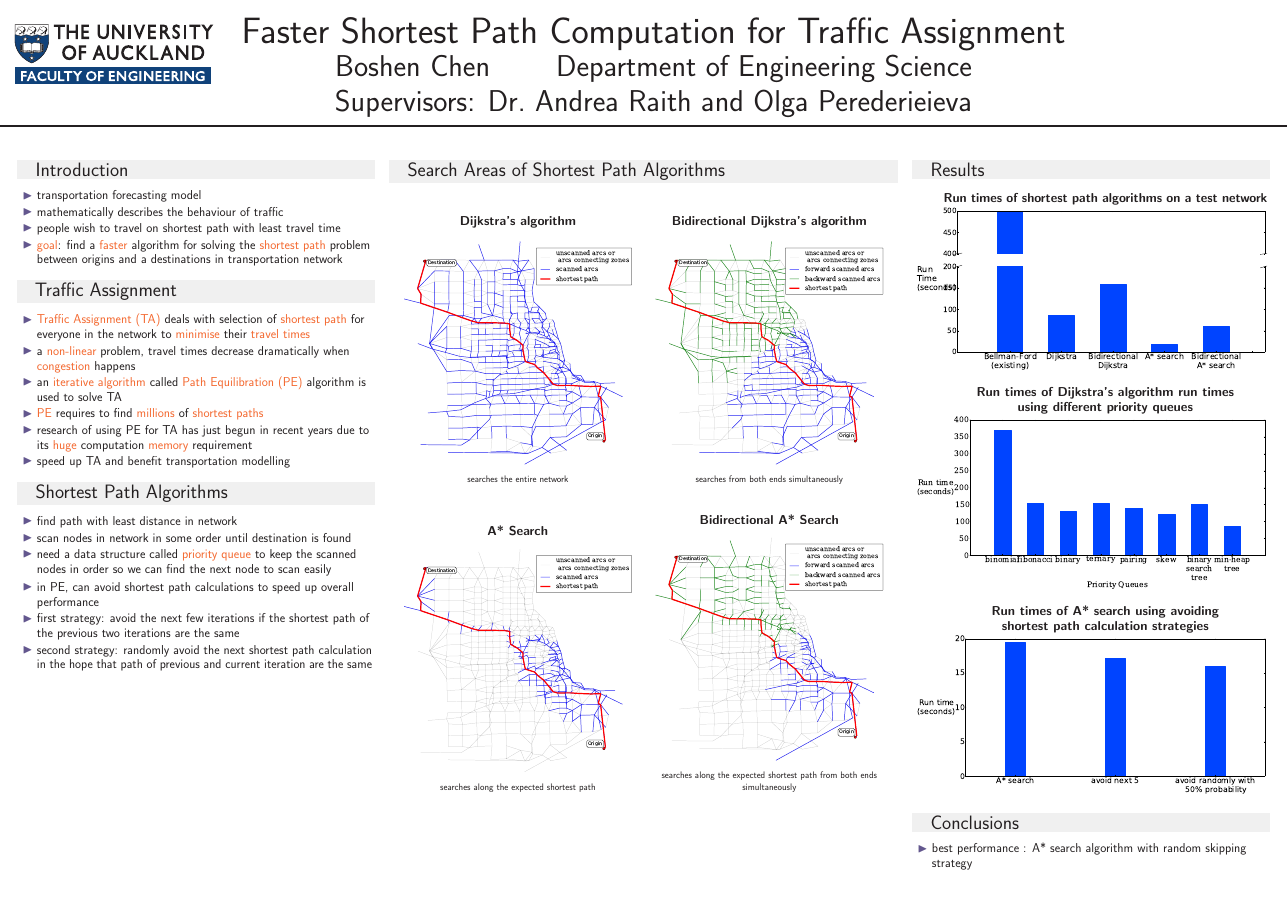
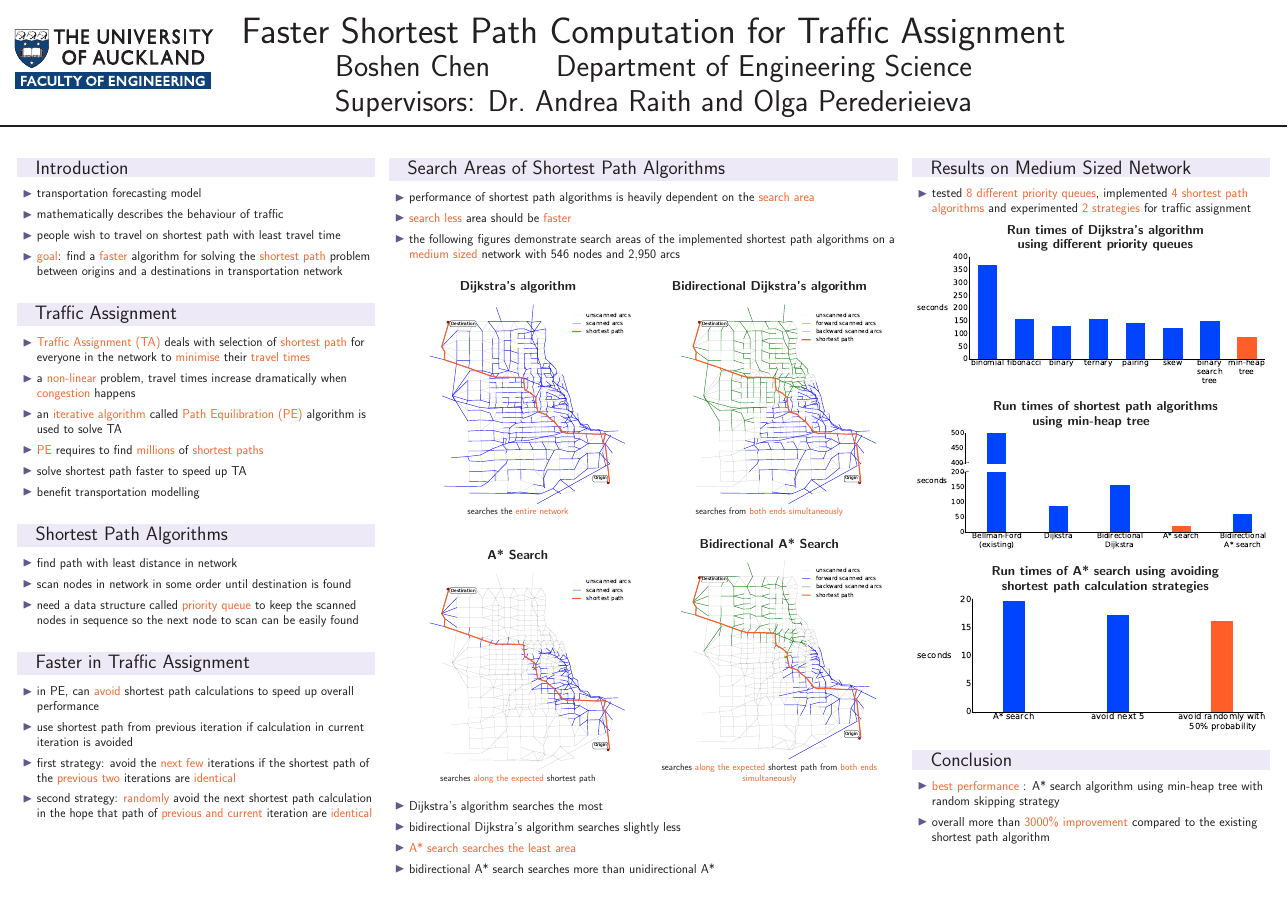
Before and after one commit to Boshen/2013-Part4-Project, a LaTeX poster (Poster/Poster.tex, which reads Poster/beamerthemeI6dv.sty): the whole page. Compiled offline with pdfLaTeX.

Commit message:
poster draft 1 complete

```diff
--- a/Poster/Poster.tex
+++ b/Poster/Poster.tex
@@ -1,9 +1,13 @@
 \documentclass[final]{beamer}
 \mode<presentation>{\usetheme{I6dv}}
-\usefonttheme[onlymath]{serif}
+%\usefonttheme[onlymath]{serif}
+\usefonttheme{default}
 
 \usepackage{microtype}
 \usepackage{fixltx2e}
+
+%\usepackage[T1]{fontenc}
+%\usepackage{lmodern}
 
 \usepackage[orientation=landscape,size=a1]{beamerposter}
 \usepackage{exscale}
@@ -11,13 +15,16 @@
 \usepackage[english]{babel}
 \usepackage[latin1]{inputenc}
 \usepackage{amsmath,amsthm, amssymb, latexsym}
-\usepackage{lipsum}
 \usepackage{graphicx}
 \usepackage[center,labelformat=empty, font=normal]{caption}
 \usepackage[labelformat=empty, font=normal]{subcaption}
 
+
 %\beamertemplategridbackground[1em]
 
+%\usepackage{enumitem}
+%\setitemize{itemsep=.5em}
+%\setlength{\itemsep}{5em}
 
 \begin{document}
 \begin{frame}{ }
@@ -26,6 +33,7 @@
 
             \begin{block}{Introduction}
                 \begin{itemize}
+                    \itemsep.5em
                     \item transportation forecasting model
                     \item mathematically describes the behaviour of traffic
                     \item people wish to travel on shortest path with least travel time
@@ -33,27 +41,40 @@
                 \end{itemize}
             \end{block}
 
+            \hspace{25em}
+
             \begin{block}{Traffic Assignment}
                 \begin{itemize}
+                    \itemsep.5em
                     \item \alert{Traffic Assignment (TA)} deals with selection of \alert{shortest path} for everyone in the network to \alert{minimise} their \alert{travel times}
-                    \item a \alert{non-linear} problem, travel times decrease dramatically when \alert{congestion} happens
+                    \item a \alert{non-linear} problem, travel times increase dramatically when \alert{congestion} happens
                     \item an \alert{iterative algorithm} called \alert{Path Equilibration (PE)} algorithm is used to solve TA
                     \item \alert{PE} requires to find \alert{millions} of \alert{shortest paths}
-                    \item research of using PE for TA has just begun in recent years due to its \alert{huge} computation \alert{memory} requirement
-                    \item speed up TA and benefit transportation modelling
+                    \item solve shortest path faster to speed up TA
+                    \item benefit transportation modelling
                 \end{itemize}
             \end{block}
 
+            \hspace{25em}
+
             \begin{block}{Shortest Path Algorithms}
                 \begin{itemize}
+                    \itemsep.5em
                     \item find path with least distance in network
                     \item scan nodes in network in some order until destination is found
-                    \item need a data structure called \alert{priority queue} to keep the scanned nodes in order so we can find the next node to scan easily
+                    \item need a data structure called \alert{priority queue} to keep the scanned nodes in sequence so the next node to scan can be easily found
                 \end{itemize}
+            \end{block}
+
+            \hspace{25em}
+
+            \begin{block}{Faster in Traffic Assignment}
                 \begin{itemize}
-                    \item in PE, can avoid shortest path calculations to speed up overall performance
-                    \item first strategy: avoid the next few iterations if the shortest path of the previous two iterations are the same
-                    \item second strategy: randomly avoid the next shortest path calculation in the hope that path of previous and current iteration are the same
+                    \itemsep.5em
+                    \item in PE, can \alert{avoid} shortest path calculations to speed up overall performance
+                    \item use shortest path from previous iteration if calculation in current iteration is avoided
+                    \item first strategy: avoid the \alert{next few} iterations if the shortest path of the \alert{previous two} iterations are \alert{identical}
+                    \item second strategy: \alert{randomly} avoid the next shortest path calculation in the hope that path of \alert{previous and current} iteration are \alert{identical}
                 \end{itemize}
             \end{block}
 
@@ -61,52 +82,67 @@
         \begin{column}{.4\linewidth}
 
             \begin{block}{Search Areas of Shortest Path Algorithms}
-                    \vspace{2em}
+                \begin{itemize}
+                    \itemsep.5em
+                    \item performance of shortest path algorithms is heavily dependent on the \alert{search area}
+                    \item \alert{search less} area should be \alert{faster}
+                    \item the following figures demonstrate search areas of the implemented shortest path algorithms on a \alert{medium sized} network with $546$ nodes and $2{,}950$ arcs
+                \end{itemize}
+                \vspace{1em}
                 \begin{figure}
                     \centering
                     \begin{subfigure}{.5\linewidth}
                         \centering
                         {\bfseries Dijkstra's algorithm }
-                        \includegraphics[width=\linewidth,trim=120px 120px 48px 60px,clip]{img/dijkstra}
-                        \caption{searches the entire network}
-                    \vspace{2em}
+                        \includegraphics[width=\linewidth,trim=120px 280px 48px 60px,clip]{img/dijkstra}
+                        \caption{searches the \alert{entire network}}
                     \end{subfigure}%
                     \begin{subfigure}{.5\linewidth}
+                        \vspace{.1em}
                         \centering
                         {\bfseries Bidirectional Dijkstra's algorithm}
-                        \includegraphics[width=\linewidth,trim=120px 120px 48px 60px,clip]{img/dijkstra_bidirect}
-                        \caption{searches from both ends simultaneously}
-                    \vspace{2em}
+                        \includegraphics[width=\linewidth,trim=120px 280px 48px 60px,clip]{img/dijkstra_bidirect}
+                        \caption{searches from \alert{both ends simultaneously}}
                     \end{subfigure}
                     \begin{subfigure}{.5\linewidth}
-                        \vspace{-1.5em}
                         \centering
                         {\bfseries A* Search}
-                        \includegraphics[width=\linewidth,trim=120px 120px 48px 60px,clip]{img/astar}
-                        \caption{searches along the expected shortest path}
+                        \includegraphics[width=\linewidth,trim=120px 280px 48px 60px,clip]{img/astar}
+                        \caption{searches \alert{along the expected} shortest path}
                     \end{subfigure}%
                     \begin{subfigure}{.5\linewidth}
+                        \vspace{1.3em}
                         \centering
                         {\bfseries Bidirectional A* Search}
-                        \includegraphics[width=\linewidth,trim=120px 120px 48px 60px,clip]{img/astar_bidirect}
-                        \caption{searches along the expected shortest path from both ends simultaneously}
+                        \includegraphics[width=\linewidth,trim=120px 280px 48px 60px,clip]{img/astar_bidirect}
+                        \caption{searches \alert{along the expected} shortest path from \alert{both ends simultaneously}}
                     \end{subfigure}
                 \end{figure}
+                \begin{itemize}
+                    \itemsep.5em
+                    \item Dijkstra's algorithm searches the most
+                    \item bidirectional Dijkstra's algorithm searches slightly less
+                    \item \alert{A* search searches the least area}
+                    \item bidirectional A* search searches more than unidirectional A*
+                \end{itemize}
             \end{block}
 
         \end{column}
         \begin{column}{.28\linewidth}
-
-            \begin{block}{Results}
+            \begin{block}{Results on Medium Sized Network}
+                \begin{itemize}
+                    \itemsep.5em
+                    \item tested \alert{8 different priority queues}, implemented \alert{4 shortest path algorithms} and experimented \alert{2 strategies} for traffic assignment
+                \end{itemize}
                 \begin{figure}
                     \centering
-                    {\bfseries \qquad Run times of shortest path algorithms on a test network}
-                    \includegraphics[width=\linewidth]{img/runtime}
+                    {\bfseries \qquad Run times of Dijkstra's algorithm\\ \qquad using different priority queues}
+                    \includegraphics[width=\linewidth]{img/pq_runtime}
                 \end{figure}
                 \begin{figure}
                     \centering
-                    {\bfseries \qquad Run times of Dijkstra's algorithm run times\\ \qquad using different priority queues}
-                    \includegraphics[width=\linewidth]{img/pq_runtime}
+                    {\bfseries \qquad Run times of shortest path algorithms\\ using min-heap tree}
+                    \includegraphics[width=\linewidth]{img/runtime}
                 \end{figure}
                 \begin{figure}
                     \centering
@@ -114,19 +150,15 @@
                     \includegraphics[width=\linewidth]{img/random_runtime}
                 \end{figure}
             \end{block}
-
-            \begin{block}{Conclusions}
+            \begin{block}{Conclusion}
                 \begin{itemize}
-                    \item best performance : A* search algorithm with random skipping strategy
+                    \itemsep.5em
+                    \item \alert{best performance} : A* search algorithm using min-heap tree with random skipping strategy
+                    \item overall more than \alert{3000\% improvement} compared to the existing shortest path algorithm
                 \end{itemize}
             \end{block}
-
         \end{column}
     \end{columns}
 \end{frame}
 
-
-
-
-
 \end{document}
--- a/Poster/beamerthemeI6dv.sty
+++ b/Poster/beamerthemeI6dv.sty
@@ -1,5 +1,5 @@
 \ProvidesPackage{beamerthemeI6dv} % this style was created by David Vilar
-\usepackage{anyfontsize}
+%\usepackage{anyfontsize}
 
 %%%%%%%%%%%%%%%%%%%%%%%%%%%%%%%%%%%%%%%%%%%%%%%%%%%%%%%%%%%%%%%%%%%%%%%%%%%%%%%%%%%%%%%%%%%%%%%%%%%%
 \selectcolormodel{cmyk}
@@ -11,7 +11,7 @@
 \definecolor{i6blue}{cmyk}{1,0.305,0,0.06}
 \definecolor{i6bluedark}{rgb}{0.0156,0.2578,0.5625}
 % http://www.colorsontheweb.com/colorwizard.asp#wizard, used start set: #0066cc
-\definecolor{i6colorblockbg}{HTML}{EEEEEE}
+\definecolor{i6colorblockbg}{HTML}{EEEEFF}
 \definecolor{i6colorblockfg}{HTML}{000000}
 \definecolor{i6colorscheme1}{HTML}{000000}  % e.g. for block title
 \definecolor{i6colorscheme2}{HTML}{000000}  % e.g. title in headline
@@ -86,7 +86,7 @@
     \begin{beamercolorbox}[wd=\paperwidth]{headline}
         \begin{columns}[T]
             \begin{column}{.1\paperwidth}
-                \vspace{4em}
+                \vspace{5em}
                 \hbox{\hspace{48pt} \includegraphics[scale=3]{img/logo} \hspace{-148pt}}
                 \vfill
             \end{column}
```
Also changed, not shown: Poster/Poster.pdf, Poster/img/astar.pdf, Poster/img/astar_bidirect.pdf, Poster/img/dijkstra.pdf, Poster/img/dijkstra_bidirect.pdf, Poster/img/pq_runtime.pdf, Poster/img/random_runtime.pdf, Poster/img/runtime.pdf, 3 other files.
